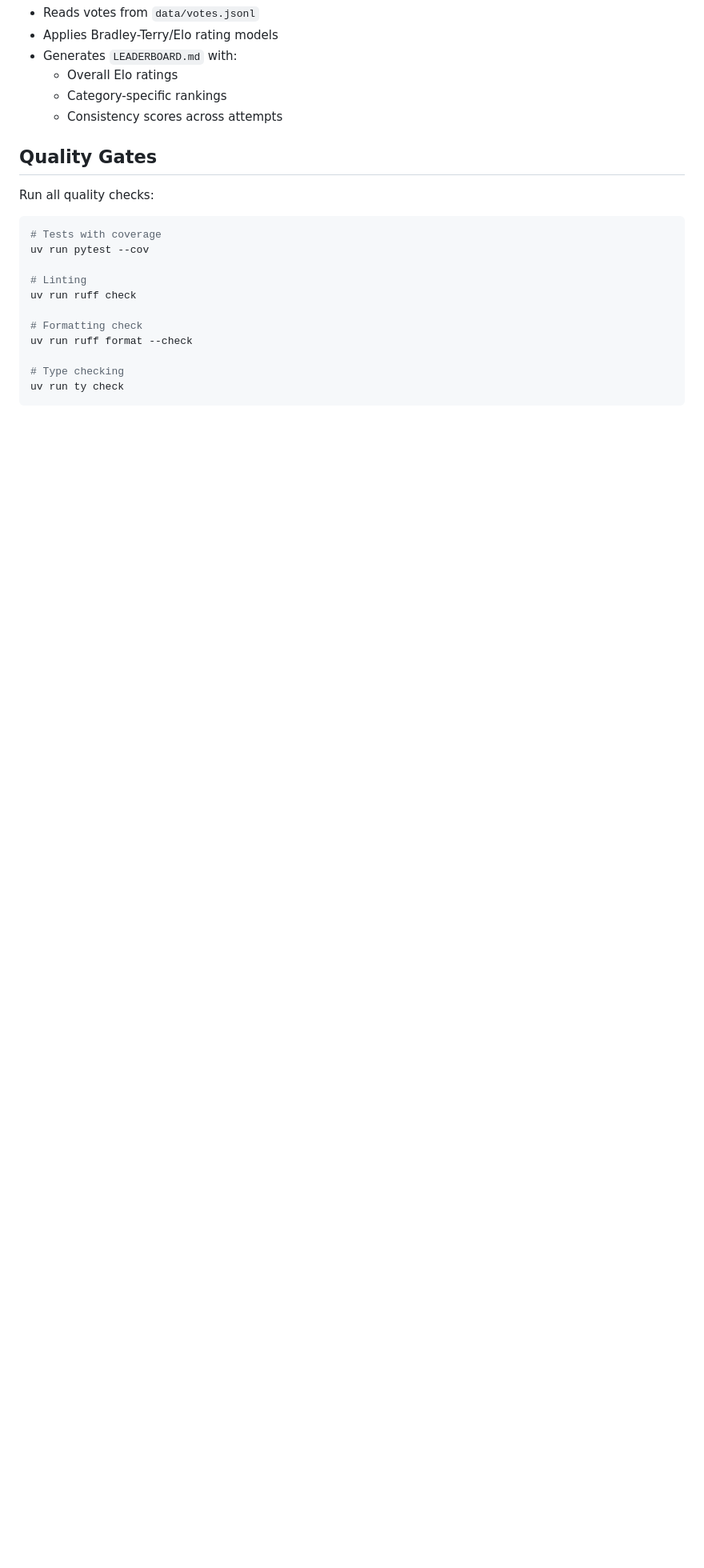
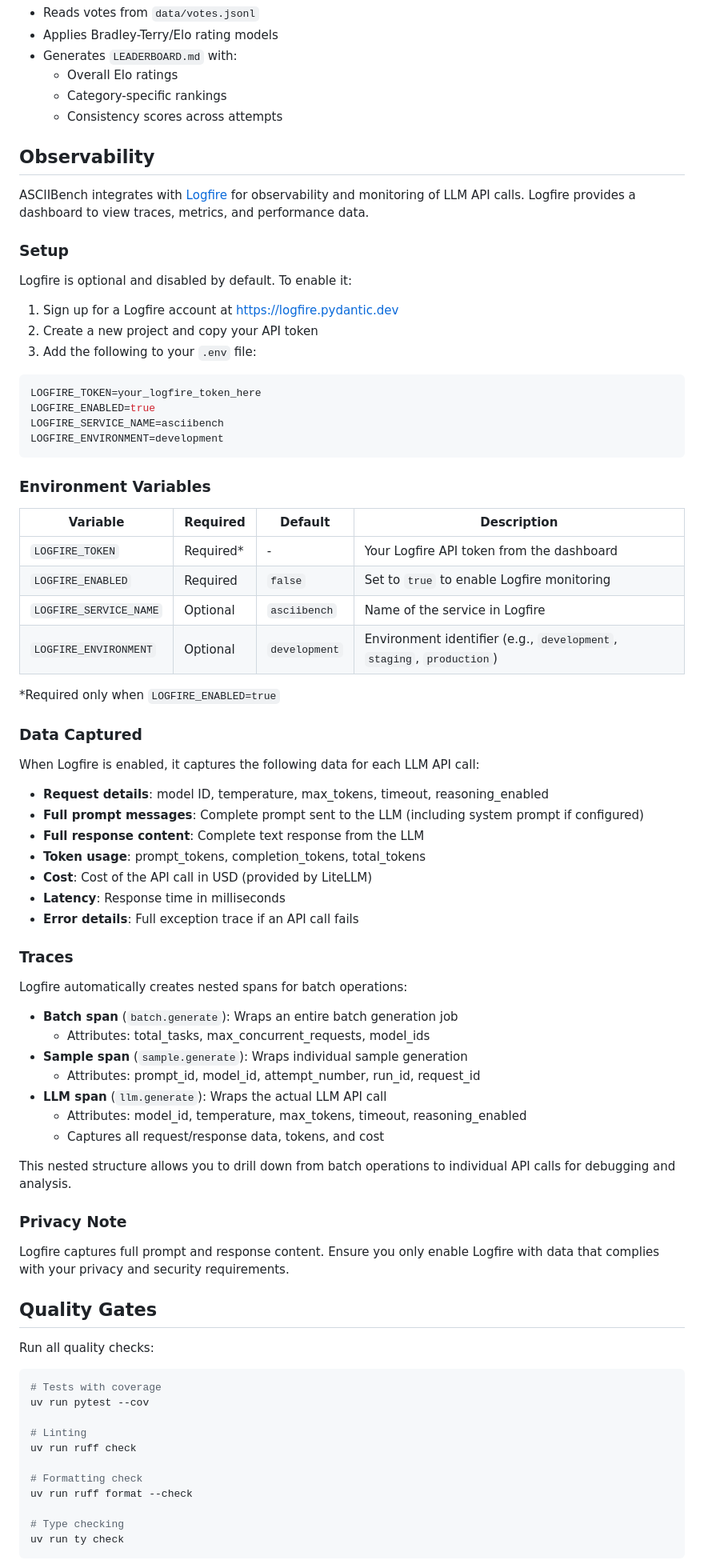
Before and after one commit to jackedney/asciibench, a Markdown page: README.md, the part around the change. Shown at 80% size. Drawn GitHub-style; blank space fills up the shorter version.

Commit message:
docs: add Logfire observability setup documentation to README

````diff
--- a/README.md
+++ b/README.md
@@ -82,6 +82,66 @@ The Analyst module calculates rankings from comparison data. It:
   - Category-specific rankings
   - Consistency scores across attempts
 
+## Observability
+
+ASCIIBench integrates with [Logfire](https://logfire.pydantic.dev) for observability and monitoring of LLM API calls. Logfire provides a dashboard to view traces, metrics, and performance data.
+
+### Setup
+
+Logfire is optional and disabled by default. To enable it:
+
+1. Sign up for a Logfire account at [https://logfire.pydantic.dev](https://logfire.pydantic.dev)
+2. Create a new project and copy your API token
+3. Add the following to your `.env` file:
+
+```bash
+LOGFIRE_TOKEN=your_logfire_token_here
+LOGFIRE_ENABLED=true
+LOGFIRE_SERVICE_NAME=asciibench
+LOGFIRE_ENVIRONMENT=development
+```
+
+### Environment Variables
+
+| Variable | Required | Default | Description |
+|----------|----------|---------|-------------|
+| `LOGFIRE_TOKEN` | Required* | - | Your Logfire API token from the dashboard |
+| `LOGFIRE_ENABLED` | Required | `false` | Set to `true` to enable Logfire monitoring |
+| `LOGFIRE_SERVICE_NAME` | Optional | `asciibench` | Name of the service in Logfire |
+| `LOGFIRE_ENVIRONMENT` | Optional | `development` | Environment identifier (e.g., `development`, `staging`, `production`) |
+
+*Required only when `LOGFIRE_ENABLED=true`
+
+### Data Captured
+
+When Logfire is enabled, it captures the following data for each LLM API call:
+
+- **Request details**: model ID, temperature, max_tokens, timeout, reasoning_enabled
+- **Full prompt messages**: Complete prompt sent to the LLM (including system prompt if configured)
+- **Full response content**: Complete text response from the LLM
+- **Token usage**: prompt_tokens, completion_tokens, total_tokens
+- **Cost**: Cost of the API call in USD (provided by LiteLLM)
+- **Latency**: Response time in milliseconds
+- **Error details**: Full exception trace if an API call fails
+
+### Traces
+
+Logfire automatically creates nested spans for batch operations:
+
+- **Batch span** (`batch.generate`): Wraps an entire batch generation job
+  - Attributes: total_tasks, max_concurrent_requests, model_ids
+- **Sample span** (`sample.generate`): Wraps individual sample generation
+  - Attributes: prompt_id, model_id, attempt_number, run_id, request_id
+- **LLM span** (`llm.generate`): Wraps the actual LLM API call
+  - Attributes: model_id, temperature, max_tokens, timeout, reasoning_enabled
+  - Captures all request/response data, tokens, and cost
+
+This nested structure allows you to drill down from batch operations to individual API calls for debugging and analysis.
+
+### Privacy Note
+
+Logfire captures full prompt and response content. Ensure you only enable Logfire with data that complies with your privacy and security requirements.
+
 ## Quality Gates
 
 Run all quality checks:
````
